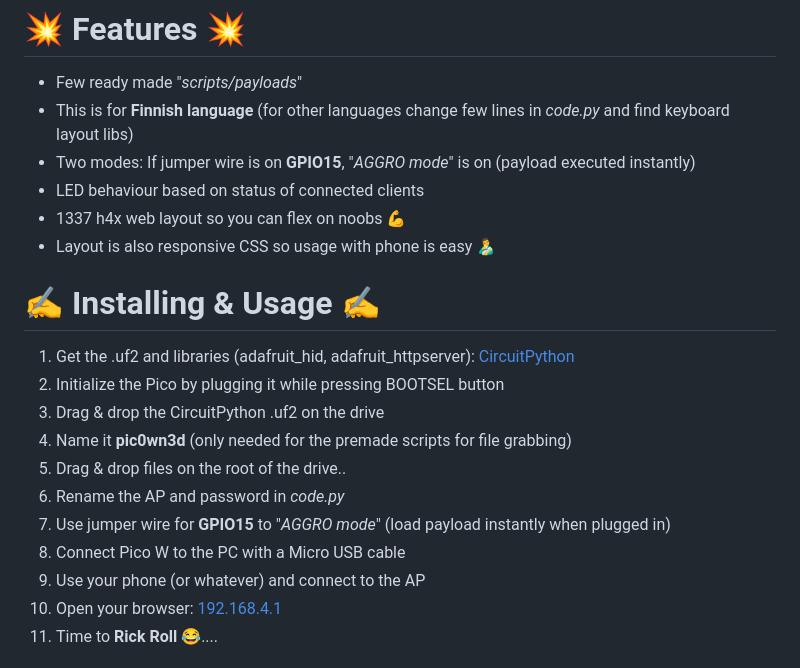
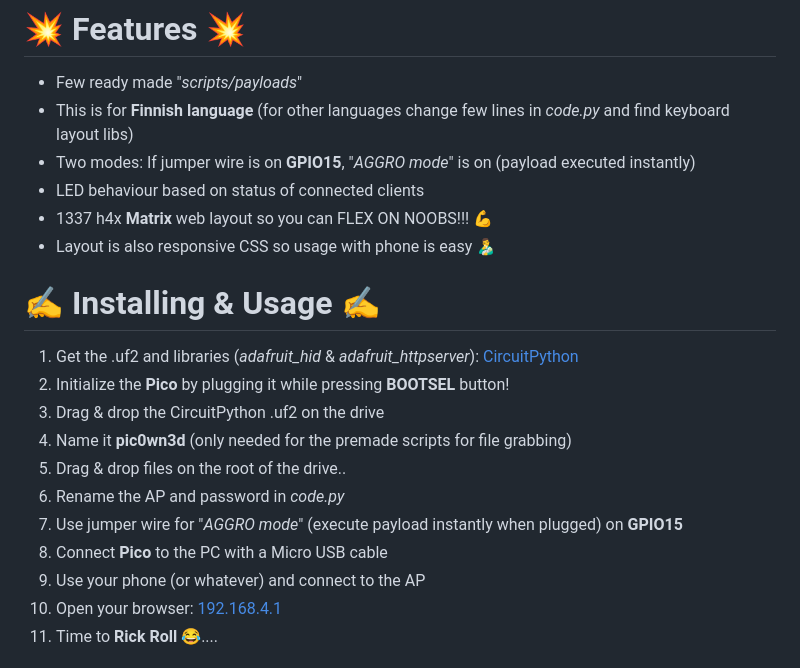
Before and after one commit to gitluffywd/pic0wn3d, a Markdown page: README.md, the part around the change printed below. GitHub-like rendering.

```diff
--- a/README.md
+++ b/README.md
@@ -31,18 +31,18 @@ Includes few scripts like: PS Persistent Shell, DNS Poison, WiFi keys, Disable W
 - This is for **Finnish language** (for other languages change few lines in _code.py_ and find keyboard layout libs)
 - Two modes: If jumper wire is on **GPIO15**, "_AGGRO mode_" is on (payload executed instantly)
 - LED behaviour based on status of connected clients
-- 1337 h4x web layout so you can flex on noobs 💪
+- 1337 h4x **Matrix** web layout so you can FLEX ON NOOBS!!! 💪
 - Layout is also responsive CSS so usage with phone is easy 👨‍🍼
 
 # ✍️ Installing & Usage ✍️
-1. Get the .uf2 and libraries (adafruit_hid, adafruit_httpserver): [CircuitPython](https://circuitpython.org/board/raspberry_pi_pico_w/)
-2. Initialize the Pico by plugging it while pressing BOOTSEL button
+1. Get the .uf2 and libraries (_adafruit_hid_ & _adafruit_httpserver_): [CircuitPython](https://circuitpython.org/board/raspberry_pi_pico_w/)
+2. Initialize the **Pico** by plugging it while pressing **BOOTSEL** button!
 3. Drag & drop the CircuitPython .uf2 on the drive
 4. Name it **pic0wn3d** (only needed for the premade scripts for file grabbing)
 5. Drag & drop files on the root of the drive..
 6. Rename the AP and password in _code.py_
-7. Use jumper wire for **GPIO15** to "_AGGRO mode_" (load payload instantly when plugged in)
-8. Connect Pico W to the PC with a Micro USB cable
+7. Use jumper wire for "_AGGRO mode_" (execute payload instantly when plugged) on **GPIO15**
+8. Connect **Pico** to the PC with a Micro USB cable
 9. Use your phone (or whatever) and connect to the AP
 10. Open your browser: [192.168.4.1](http://192.168.4.1)
 11. Time to **Rick Roll** 😂....
```
Also changed, not shown: other parts of README.md (+2 -2 lines).
